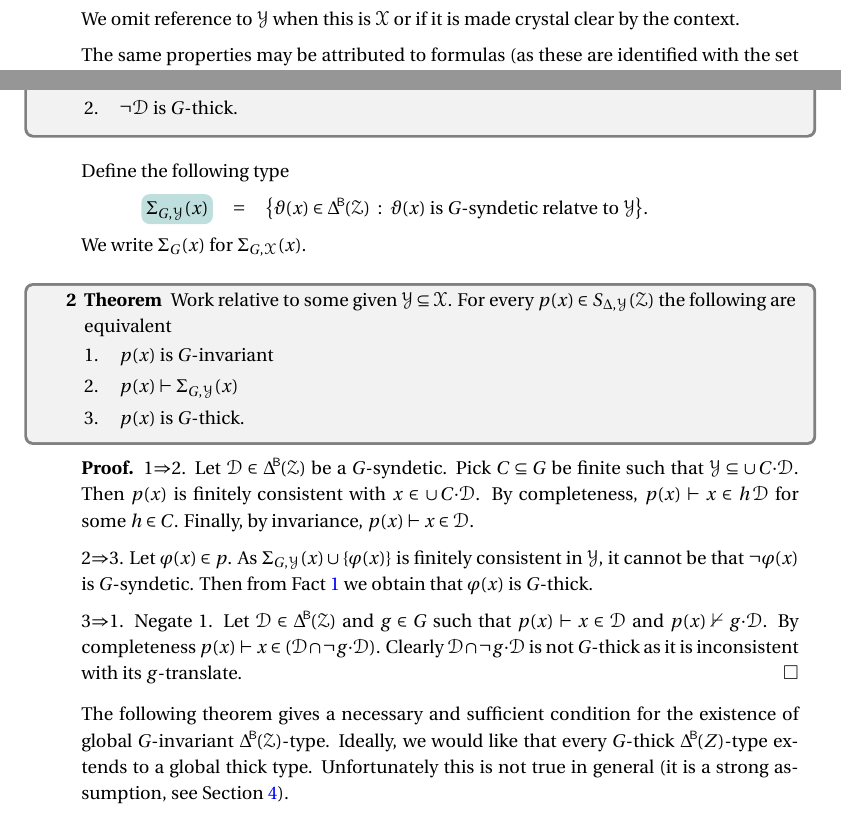
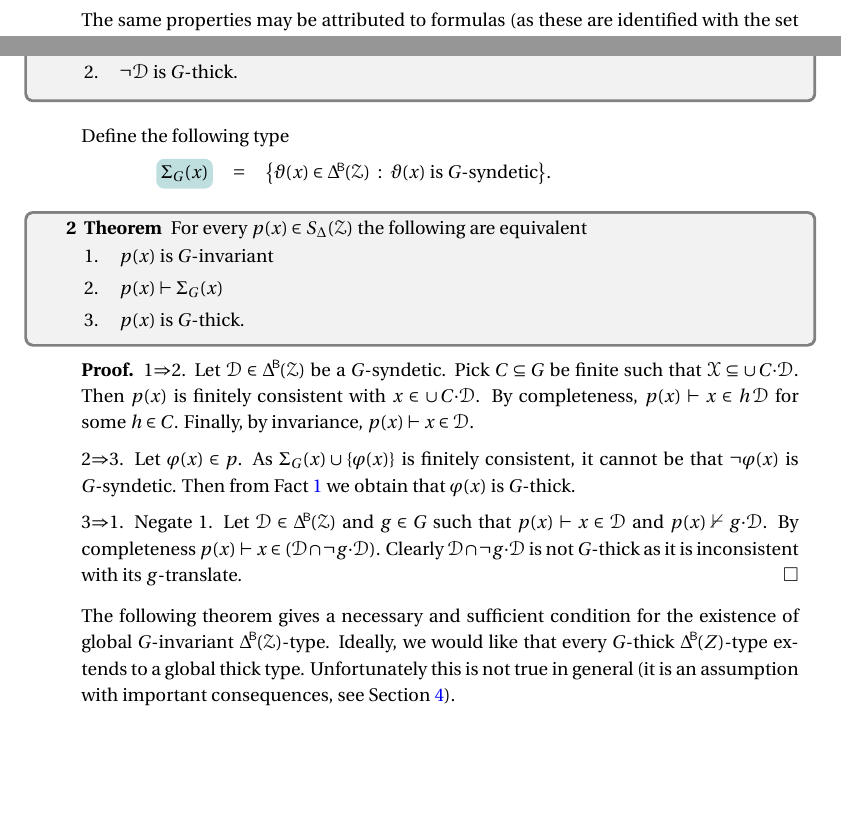
Before and after one commit to domenicozambella/actions, a LaTeX document (actions.tex, which reads first.tex): two parts of page 2 of 8, joined at a grey line, cut at the place of the change, the shorter picture padded with empty space. The pictures show the PDF file PDF/actions.pdf that the author committed with the source.

Commit message:
first commit new branch

```diff
--- a/first.tex
+++ b/first.tex
@@ -45,4 +41,5 @@ Dually, we say that $\D$ is \emph{thick\/} under the action of $G$ relative to $
-We omit reference to $\Y$ when this is $\X$ or if it is made crystal clear by the context.
+We say that a set $\D\subseteq\X$ is \emph{syndetic\/} under the action of $G$, or \emph{$G$-syndetic\/} for short, if finitely many $G$-translates of $\D$ cover $\X$.
+Dually, we say that $\D$ is \emph{thick\/} under the action of $G$ or \emph{$G$-thick\/} for short, if the intersection of any finitely many $G$-translates of $\D$ is consistent (in $\X$).
 
 The same properties may be attributed to formulas (as these are identified with the set they define).
 When these properties are attributed to a type $p(x)$, we understand that they hold for every conjunction of formulas in $p(x)$.
@@ -56,7 +53,6 @@ Notation: for $\D\subseteq\X$ and $C\subseteq G$ we write \emph{$C{\cdot}\D$\/}
 In this chapter many proofs require some juggling with negations as epitomized by the following fact which is proved by spelling out the definitions
 
 \begin{fact}\label{fact_fip}
-  Work relative to some given $\Y\subseteq\X$.
   The following are equivalent
   \begin{itemize}
     \item[1.] $\D$ is not $G$-syndetic
@@ -94,12 +90,9 @@ In this chapter many proofs require some juggling with negations as epitomized b
 %   If $\D$ is not $G$-thick then $\D$ is $G$-syndetic then $\neg$2.
 % \end{proof}
 
-
 Define the following type
 
-\ceq{\hfill\emph{$\Sigma_{G,\Y}(x)$}}{=}{\big\{\vartheta(x)\in \BDelta({\Z})\ :\ \vartheta(x)\textrm{ is }G\textrm{-syndetic relatve to }\Y\big\}.}
-
-We write $\Sigma_G(x)$ for $\Sigma_{G,\X}(x)$.
+\ceq{\hfill\emph{$\Sigma_G(x)$}}{=}{\big\{\vartheta(x)\in \BDelta({\Z})\ :\ \vartheta(x)\textrm{ is }G\textrm{-syndetic}\big\}.}
 
 % \begin{corollary}\label{corol_q_pers}
 %   Work relative to some given $\Y\subseteq\X$.
@@ -113,45 +106,38 @@ We write $\Sigma_G(x)$ for $\Sigma_{G,\X}(x)$.
 % \end{proof}
 
 \begin{theorem}\label{thm_syndetic_invariant}
-  Work relative to some given $\Y\subseteq\X$.
-  For every $p(x)\in S_{\Delta,\Y}(\Z)$ the following are equivalent
+  For every $p(x)\in S_\Delta(\Z)$ the following are equivalent
   \begin{itemize}
     \item[1.] $p(x)$ is $G$-invariant
-    \item[2.] $p(x)\vdash\Sigma_{G,\Y}(x)$
-    %\item[2$'$.] $p(x)\vdash\Sigma_{G}(x)$ and is finitely consistent in $\Y$
+    \item[2.] $p(x)\vdash\Sigma_G(x)$
     \item[3.] $p(x)$ is $G$-thick.
-    %\item[3$'$.] $p(x)$ is $G$-thick and is finitely consistent in $\Y$.
   \end{itemize}
 \end{theorem}
 
 \begin{proof}
   1$\Rightarrow$2.
   Let $\D\in\BDelta(\Z)$ be a $G$-syndetic.
-  Pick $C\subseteq G$ be finite such that $\Y\subseteq\cup\,C{\cdot}\D$.
+  Pick $C\subseteq G$ be finite such that $\X\subseteq\cup\,C{\cdot}\D$.
   Then $p(x)$ is finitely consistent with $x\in\cup\,C{\cdot}\D$.
   By completeness, $p(x)\vdash x\in h\,\D$ for some $h\in C$.
   Finally, by invariance, $p(x)\vdash x\in\D$.
 
   2$\Rightarrow$3.
   Let $\varphi(x)\in p$.
-  As $\Sigma_{G,\Y}(x)\cup\{\varphi(x)\}$ is finitely consistent in $\Y$, it cannot be that $\neg\varphi(x)$ is $G$-syndetic.
+  As $\Sigma_G(x)\cup\{\varphi(x)\}$ is finitely consistent, it cannot be that $\neg\varphi(x)$ is $G$-syndetic.
   Then from Fact~\ref{fact_fip} we obtain that $\varphi(x)$ is $G$-thick.
 
   3$\Rightarrow$1.
-  % uppose $p(x)$ is not $(n+2)$-thick and let $n$ be minimal.
-  % Let $g_1,\dots,g_{n+2}\in G$ and $\vartheta(x)\,;{\gr\bar b}$ witness this.
-  % Then
   Negate 1.
   Let $\D\in\BDelta(\Z)$ and $g\in G$ such that $p(x)\vdash x\in\D$ and $p(x)\nvdash g{\cdot}\D$.
   By completeness $p(x)\vdash x\in(\D\cap\neg g{\cdot}\D)$.
   Clearly $\D\cap \neg g{\cdot}\D$ is not $G$-thick as it is inconsistent with its $g$-translate.
-%  1$\Rightarrow$2$'{\Leftrightarrow}$3$'$. Apply what proved above with $\X$ for $\Y$.
 \end{proof}
 
 
 The following theorem gives a necessary and sufficient condition for the  existence of global $G$-invariant $\BDelta(\Z)$-type.
 Ideally, we would like that every $G$-thick $\BDelta(Z)$-type extends to a global thick type.
-Unfortunately this is not true in general (it is a strong assumption, see Section~\ref{tame_landscape}).
+Unfortunately this is not true in general (it is an assumption with important consequences, see Section~\ref{tame_landscape}).
 
 A set $\D$ is \emph{$G$-wide\/} relative to $\Y$ if every finite cover of $\D\cap\Y$ by $\BDelta(\Z)$-sets contains a set that is $G$-thick relative to $\Y$.
 A type is $G$-wide if every conjunction of formulas in the type is $G$-wide.
@@ -160,18 +146,17 @@ In~\cite{CK} a similar property is called \textit{quasi-non-forking.}
 Our use of the term \textit{wide\/} is consistent with~\cite{Hr}, though we apply it to a narrow context.
 
 \begin{theorem}\label{thm_syndetic_invariant2}
-  Work relative to some given $\Y\subseteq\X$.
   For every $\D\in\BDelta(\Z)$ the following are equivalent
   \begin{itemize}
-    \item[1.] $\Sigma_{G,\Y}(x)\cup\{x\in\D\}$ is finitely consistent in $\Y$
-    \item[2.] there is a $G$-thick type $p(x)\in S_{\Delta,\Y}(\Z)$ that entails $x\in\D$
+    \item[1.] $\Sigma_G(x)\cup\{x\in\D\}$ is finitely consistent
+    \item[2.] there is a $G$-thick type $p(x)\in S_\Delta(\Z)$ that entails $x\in\D$
     \item[3.] $\D$ is $G$-wide.\smallskip
   \end{itemize}
 \end{theorem}
 
 \begin{proof}
   1$\Rightarrow$2.
-  By Theorem~\ref{thm_syndetic_invariant}, it suffices to pick any $p(x)\in S_{\Delta,\Y}(\Z)$ extending the type $\Sigma_{G,\Y}(x)\cup\{x\in\D\}$.
+  By Theorem~\ref{thm_syndetic_invariant}, it suffices to pick any $p(x)\in S_\Delta(\Z)$ extending the type $\Sigma_G(x)\cup\{x\in\D\}$.
 
   2$\Rightarrow$1.
   By Theorem~\ref{thm_syndetic_invariant}.
```
Also changed, not shown: actions.tex (+1 -1 lines), PDF/actions.pdf, first.tex (6 more changed lines).
